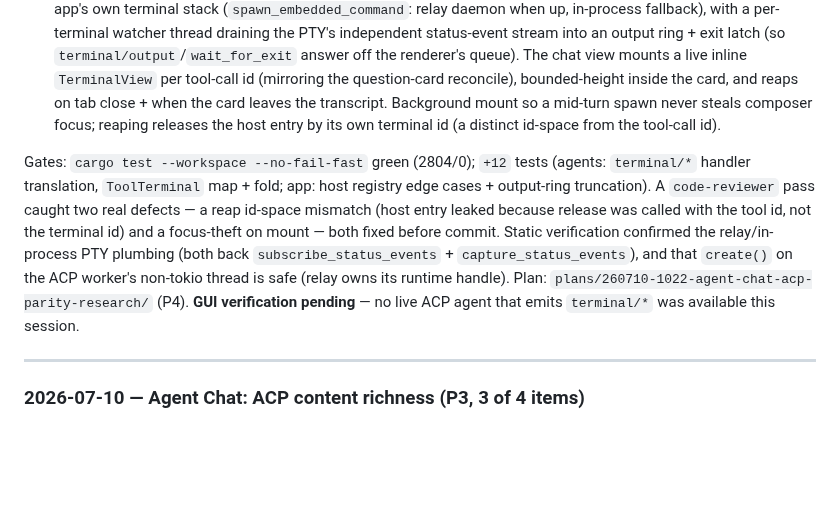
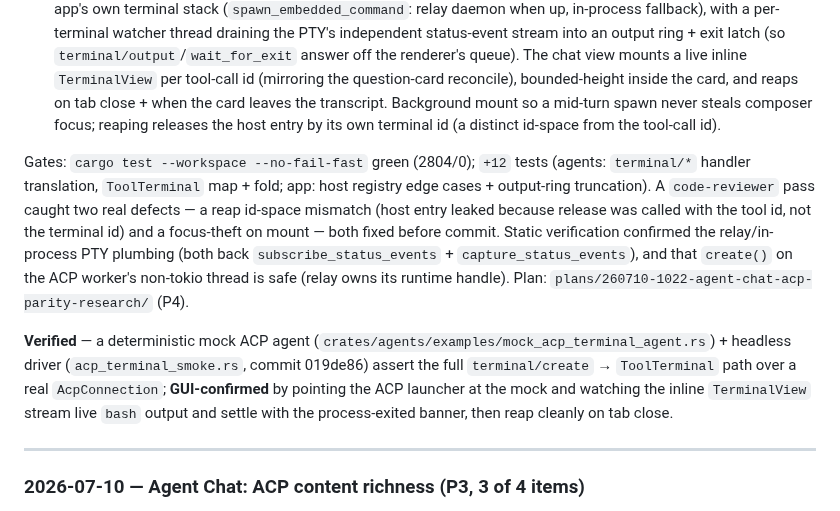
Before and after one commit to nhtera/OxiMux, a Markdown page: docs/project-changelog.md, the part around the change. GitHub-like rendering; blank space fills up the shorter version.

Commit message:
docs: mark ACP embedded terminal (P4) GUI-verified via mock agent

```diff
--- a/docs/project-changelog.md
+++ b/docs/project-changelog.md
@@ -13,7 +13,9 @@ Gives ACP agents a true chat+terminal experience: an agent can create a terminal
 - **Protocol layer (`oximux-agents`, commit f73146e).** Advertise the ACP `terminal` capability and serve all five `terminal/*` methods (create/output/wait_for_exit/kill/release) by delegating to an app-installed `AcpTerminalHost` trait — dependency inversion that keeps the domain crate free of the UI/relay stack, mirroring the `AgentConnection`/`TerminalBackend` seams. `ToolCallContent::Terminal` maps to a new `ToolTerminal` event that binds the client-minted terminal id to its tool card. Inert until a host is installed (capability advertises false, handlers reject).
 - **App backing + inline UI (`oximux-app`, commit e9ed321).** `EmbeddedTerminalHost` spawns a real PTY through the app's own terminal stack (`spawn_embedded_command`: relay daemon when up, in-process fallback), with a per-terminal watcher thread draining the PTY's independent status-event stream into an output ring + exit latch (so `terminal/output`/`wait_for_exit` answer off the renderer's queue). The chat view mounts a live inline `TerminalView` per tool-call id (mirroring the question-card reconcile), bounded-height inside the card, and reaps on tab close + when the card leaves the transcript. Background mount so a mid-turn spawn never steals composer focus; reaping releases the host entry by its own terminal id (a distinct id-space from the tool-call id).
 
-Gates: `cargo test --workspace --no-fail-fast` green (2804/0); `+12` tests (agents: `terminal/*` handler translation, `ToolTerminal` map + fold; app: host registry edge cases + output-ring truncation). A `code-reviewer` pass caught two real defects — a reap id-space mismatch (host entry leaked because release was called with the tool id, not the terminal id) and a focus-theft on mount — both fixed before commit. Static verification confirmed the relay/in-process PTY plumbing (both back `subscribe_status_events` + `capture_status_events`), and that `create()` on the ACP worker's non-tokio thread is safe (relay owns its runtime handle). Plan: `plans/260710-1022-agent-chat-acp-parity-research/` (P4). **GUI verification pending** — no live ACP agent that emits `terminal/*` was available this session.
+Gates: `cargo test --workspace --no-fail-fast` green (2804/0); `+12` tests (agents: `terminal/*` handler translation, `ToolTerminal` map + fold; app: host registry edge cases + output-ring truncation). A `code-reviewer` pass caught two real defects — a reap id-space mismatch (host entry leaked because release was called with the tool id, not the terminal id) and a focus-theft on mount — both fixed before commit. Static verification confirmed the relay/in-process PTY plumbing (both back `subscribe_status_events` + `capture_status_events`), and that `create()` on the ACP worker's non-tokio thread is safe (relay owns its runtime handle). Plan: `plans/260710-1022-agent-chat-acp-parity-research/` (P4).
+
+**Verified** — a deterministic mock ACP agent (`crates/agents/examples/mock_acp_terminal_agent.rs`) + headless driver (`acp_terminal_smoke.rs`, commit 019de86) assert the full `terminal/create` → `ToolTerminal` path over a real `AcpConnection`; **GUI-confirmed** by pointing the ACP launcher at the mock and watching the inline `TerminalView` stream live `bash` output and settle with the process-exited banner, then reap cleanly on tab close.
 
 ---
 
```
